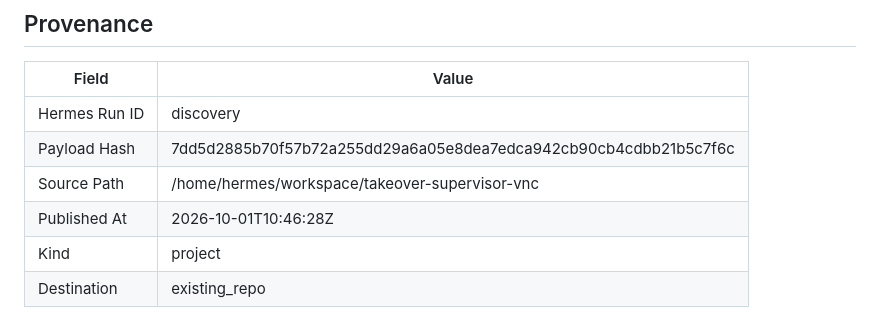
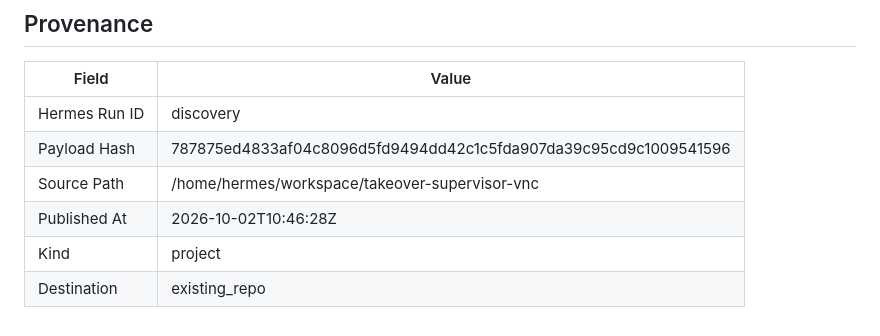
Before and after one commit to joewpb/takeover-supervisor-vnc, a Markdown page: docs/README.md, the part around the change. Rendered like a GitHub page.

Commit message:
docs(project): add Human Takeover Supervisor (VNC Edition) — Transport-agnostic human-in-the-loop supervisor for browser automation.
Hermes Run: discovery
Payload Hash: 787875ed4833af04c8096d5fd9494dd42c1c5fda907da39c95cd9c1009541596

```diff
--- a/docs/README.md
+++ b/docs/README.md
@@ -173,8 +173,8 @@ _None provided_
 | Field | Value |
 |-------|-------|
 | Hermes Run ID | discovery |
-| Payload Hash | 7dd5d2885b70f57b72a255dd29a6a05e8dea7edca942cb90cb4cdbb21b5c7f6c |
+| Payload Hash | 787875ed4833af04c8096d5fd9494dd42c1c5fda907da39c95cd9c1009541596 |
 | Source Path | /home/hermes/workspace/takeover-supervisor-vnc |
-| Published At | 2026-10-01T10:46:28Z |
+| Published At | 2026-10-02T10:46:28Z |
 | Kind | project |
 | Destination | existing_repo |
```
